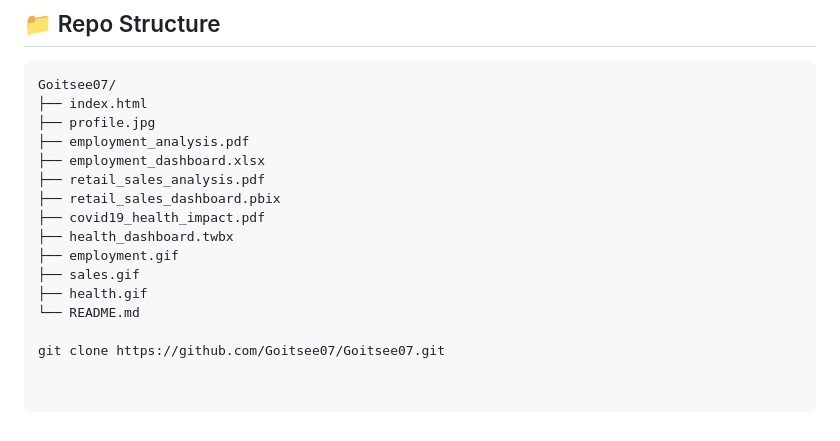
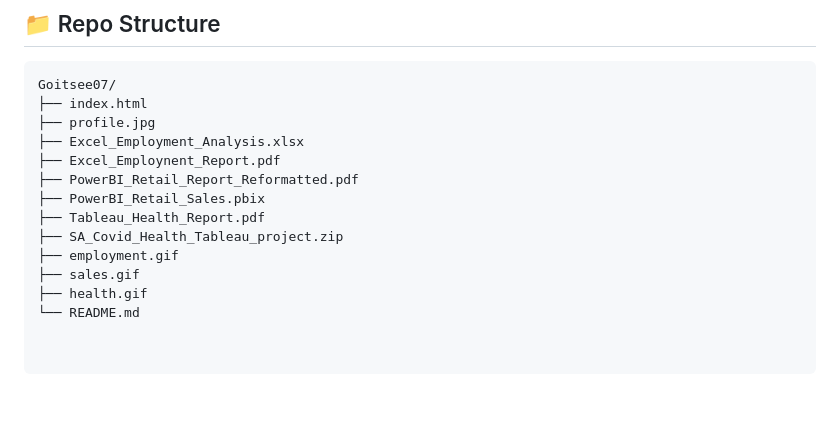
Before and after one commit to Goitsee07/Goitsee07, a Markdown page: README.md, the part around one of its changes. Drawn GitHub-style; blank space fills up the shorter version.

```diff
--- a/README.md
+++ b/README.md
@@ -100,15 +100,13 @@ This site is built using **HTML, CSS, GitHub Pages**, and a spark of creativity.
 Goitsee07/
 ├── index.html
 ├── profile.jpg
-├── employment_analysis.pdf
-├── employment_dashboard.xlsx
-├── retail_sales_analysis.pdf
-├── retail_sales_dashboard.pbix
-├── covid19_health_impact.pdf
-├── health_dashboard.twbx
+├── Excel_Employment_Analysis.xlsx
+├── Excel_Employnent_Report.pdf
+├── PowerBI_Retail_Report_Reformatted.pdf
+├── PowerBI_Retail_Sales.pbix
+├── Tableau_Health_Report.pdf
+├── SA_Covid_Health_Tableau_project.zip
 ├── employment.gif
 ├── sales.gif
 ├── health.gif
 └── README.md
-
-git clone https://github.com/Goitsee07/Goitsee07.git
```
Also changed, not shown: other parts of README.md (+6 -6 lines).
